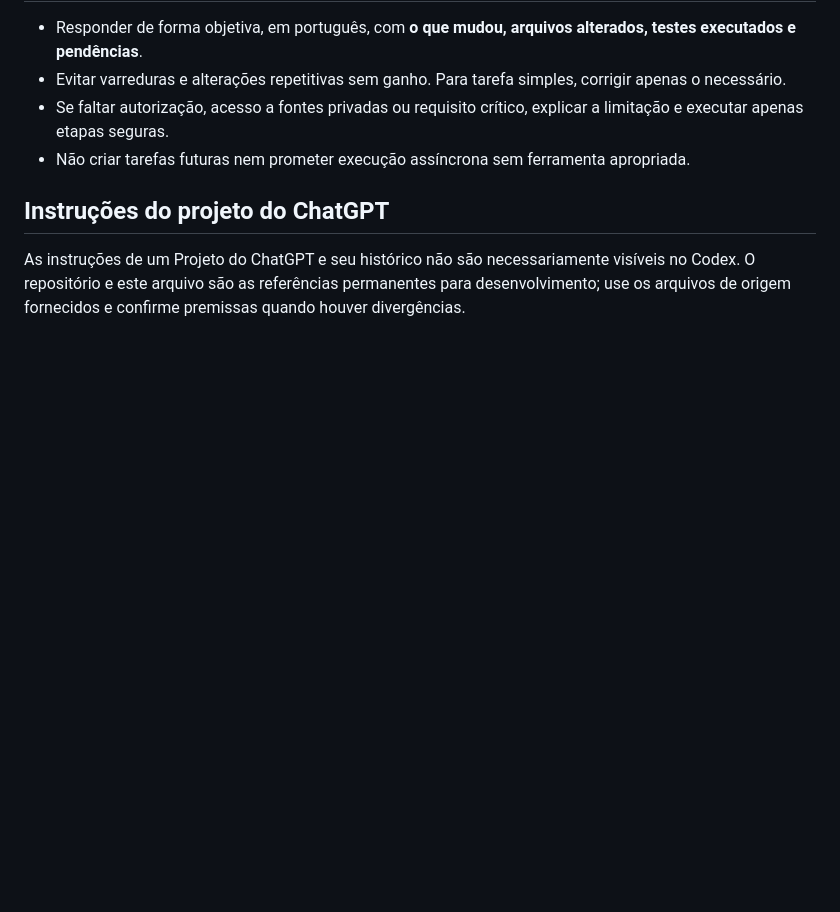
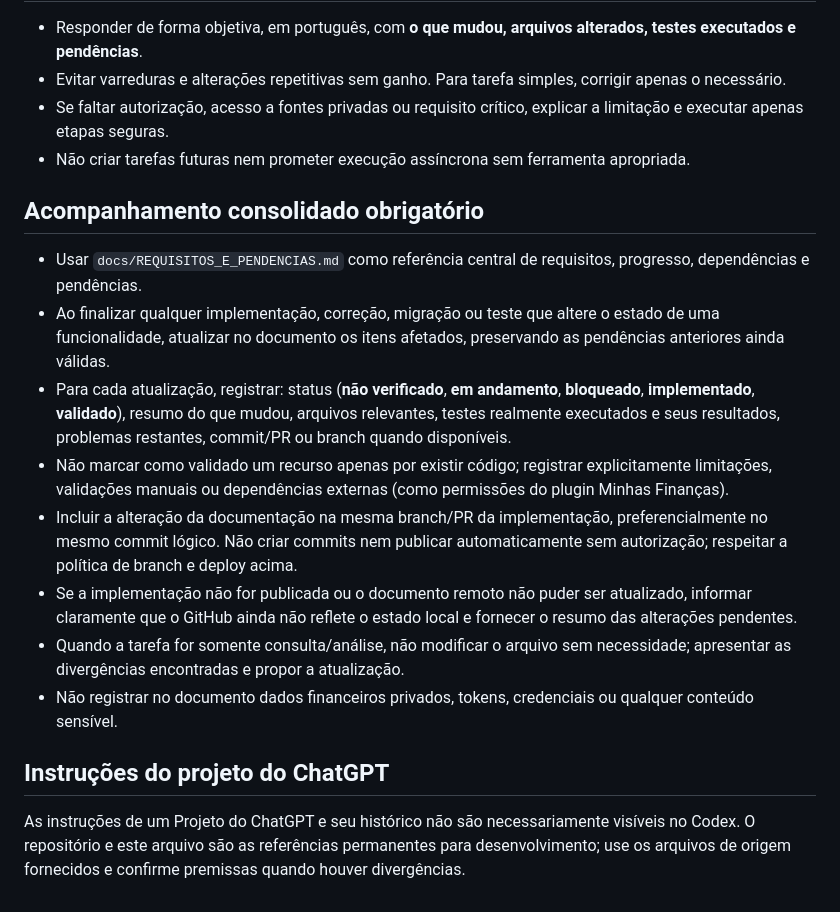
Before and after one commit to Djanilton/controle-financeiro, a Markdown page: AGENTS.md, the part around the change. Drawn GitHub-style; blank space fills up the shorter version.

Commit message:
docs: orientar Codex a manter requisitos e pendências atualizados

```diff
--- a/AGENTS.md
+++ b/AGENTS.md
@@ -62,5 +62,15 @@ O **Controle Financeiro** é a aplicação principal. O antigo **Minha Obra** (`
 - Se faltar autorização, acesso a fontes privadas ou requisito crítico, explicar a limitação e executar apenas etapas seguras.
 - Não criar tarefas futuras nem prometer execução assíncrona sem ferramenta apropriada.
 
+## Acompanhamento consolidado obrigatório
+- Usar `docs/REQUISITOS_E_PENDENCIAS.md` como referência central de requisitos, progresso, dependências e pendências.
+- Ao finalizar qualquer implementação, correção, migração ou teste que altere o estado de uma funcionalidade, atualizar no documento os itens afetados, preservando as pendências anteriores ainda válidas.
+- Para cada atualização, registrar: status (**não verificado**, **em andamento**, **bloqueado**, **implementado**, **validado**), resumo do que mudou, arquivos relevantes, testes realmente executados e seus resultados, problemas restantes, commit/PR ou branch quando disponíveis.
+- Não marcar como validado um recurso apenas por existir código; registrar explicitamente limitações, validações manuais ou dependências externas (como permissões do plugin Minhas Finanças).
+- Incluir a alteração da documentação na mesma branch/PR da implementação, preferencialmente no mesmo commit lógico. Não criar commits nem publicar automaticamente sem autorização; respeitar a política de branch e deploy acima.
+- Se a implementação não for publicada ou o documento remoto não puder ser atualizado, informar claramente que o GitHub ainda não reflete o estado local e fornecer o resumo das alterações pendentes.
+- Quando a tarefa for somente consulta/análise, não modificar o arquivo sem necessidade; apresentar as divergências encontradas e propor a atualização.
+- Não registrar no documento dados financeiros privados, tokens, credenciais ou qualquer conteúdo sensível.
+
 ## Instruções do projeto do ChatGPT
 As instruções de um Projeto do ChatGPT e seu histórico não são necessariamente visíveis no Codex. O repositório e este arquivo são as referências permanentes para desenvolvimento; use os arquivos de origem fornecidos e confirme premissas quando houver divergências.
```
